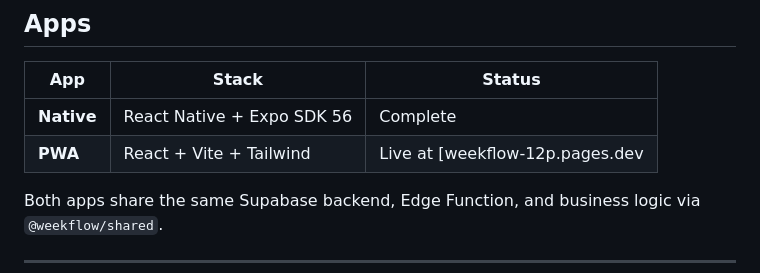
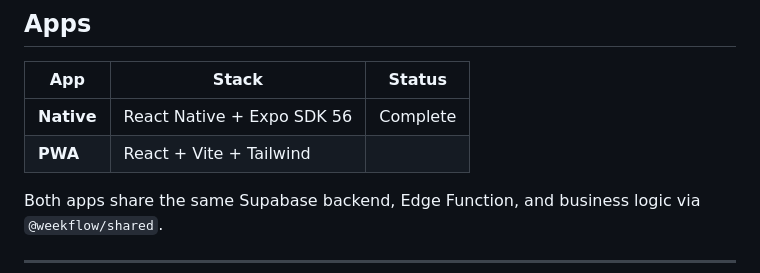
Before and after one commit to ArhaanAli04/weekflow, a Markdown page: README.md, the part around the change. Rendered like a GitHub page.

```diff
--- a/README.md
+++ b/README.md
@@ -11,7 +11,7 @@ Plan your week, log daily life activities, track focus time, and receive an AI-g
 | App | Stack | Status |
 |---|---|---|
 | **Native** | React Native + Expo SDK 56 | Complete |
-| **PWA** | React + Vite + Tailwind | Live at [weekflow-12p.pages.dev |
+| **PWA** | React + Vite + Tailwind | |
 
 Both apps share the same Supabase backend, Edge Function, and business logic via `@weekflow/shared`.
 
```
